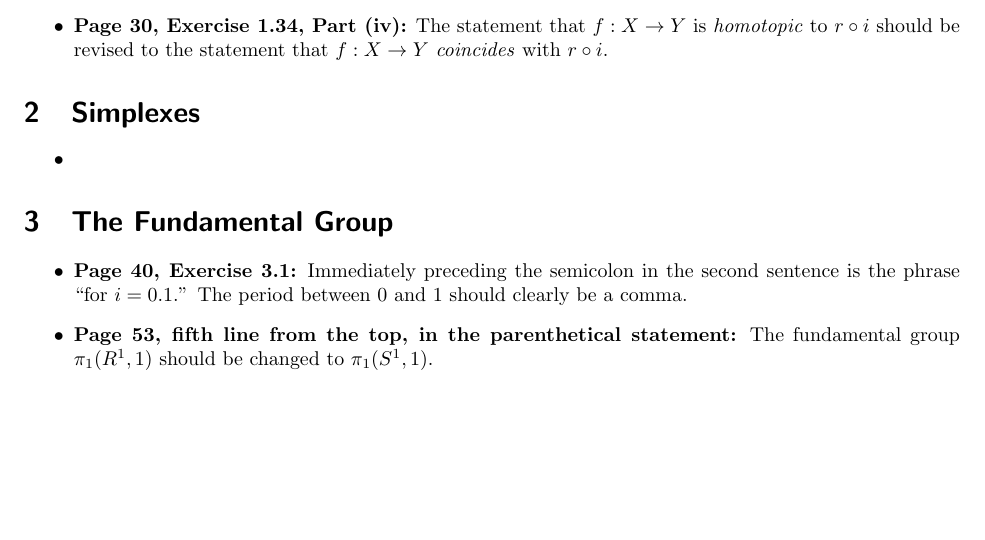
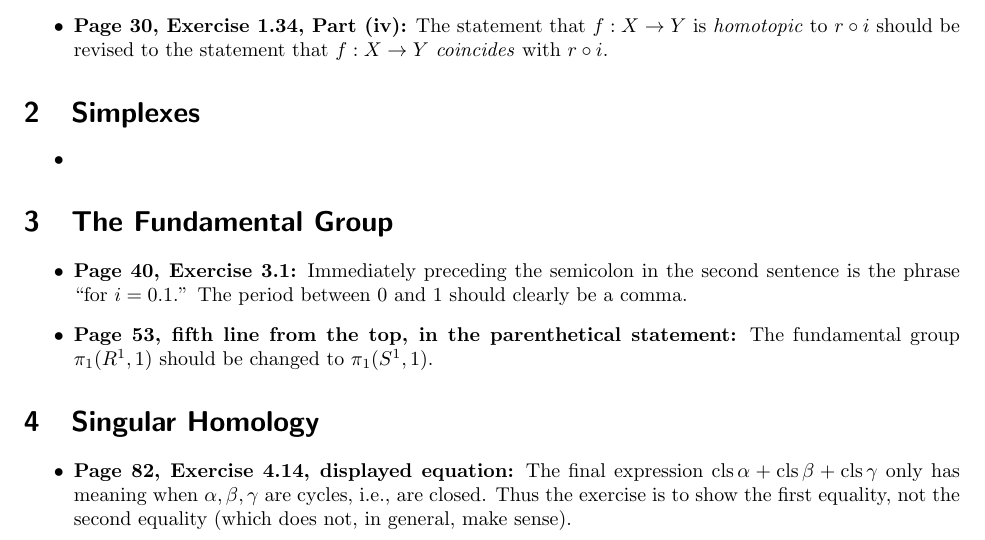
Before and after one commit to jessicajzhang03/rotman_at, a LaTeX document (rotman_errata/errata.tex): part of the page, cut so that both start at the same text, the shorter picture padded with empty space. The pictures show the PDF file rotman_errata/errata.pdf that the author committed with the source.

Commit message:
update errata for chapter 4

```diff
--- a/rotman_errata/errata.tex
+++ b/rotman_errata/errata.tex
@@ -47,4 +48,11 @@ Immediately preceding the semicolon in the second sentence is the phrase ``for $
 \item \loc{Page 53, fifth line from the top, in the parenthetical statement}
 The fundamental group $\pi_1(R^1,1)$ should be changed to $\pi_1(S^1,1)$.
 \end{itemize}
+
+\section{Singular Homology}
+\begin{itemize}
+\item \loc{Page 82, Exercise 4.14, displayed equation}
+The final expression $\cls\alpha+\cls\beta+\cls\ga$ only has meaning when $\alpha,\beta,\ga$ are cycles, i.e., are closed.
+Thus the exercise is to show the first equality, not the second equality (which does not, in general, make sense).
+\end{itemize}
 \end{document}
```
Also changed, not shown: rotman_errata/errata.pdf, rotman_errata/errata.tex (1 more changed lines).
